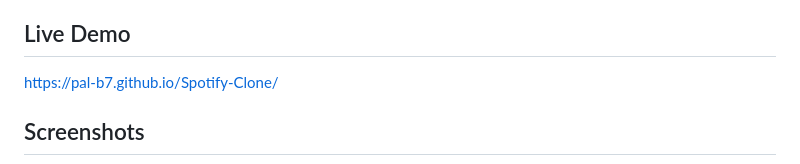
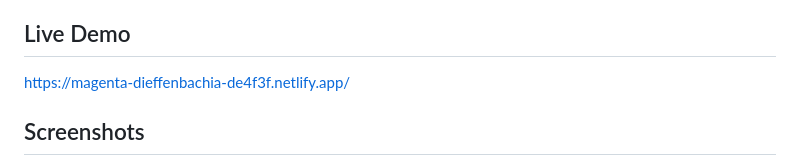
Before and after one commit to Pal-b7/Spotify-Clone, a Markdown page: README.md, the part around the change. Rendered like a GitHub page.

Commit message:
Update live demo link to netlify

```diff
--- a/README.md
+++ b/README.md
@@ -2,7 +2,7 @@
 A front-end clone of Spotify's web player interface, built to practice HTML and CSS fundamentals — layout, responsive design, and UI replication of a real-world product.
 
 ## Live Demo
-https://pal-b7.github.io/Spotify-Clone/
+https://magenta-dieffenbachia-de4f3f.netlify.app/
 
 ## Screenshots
 ![Spotify Clone Homepage](assets/screenshot.png)
```
